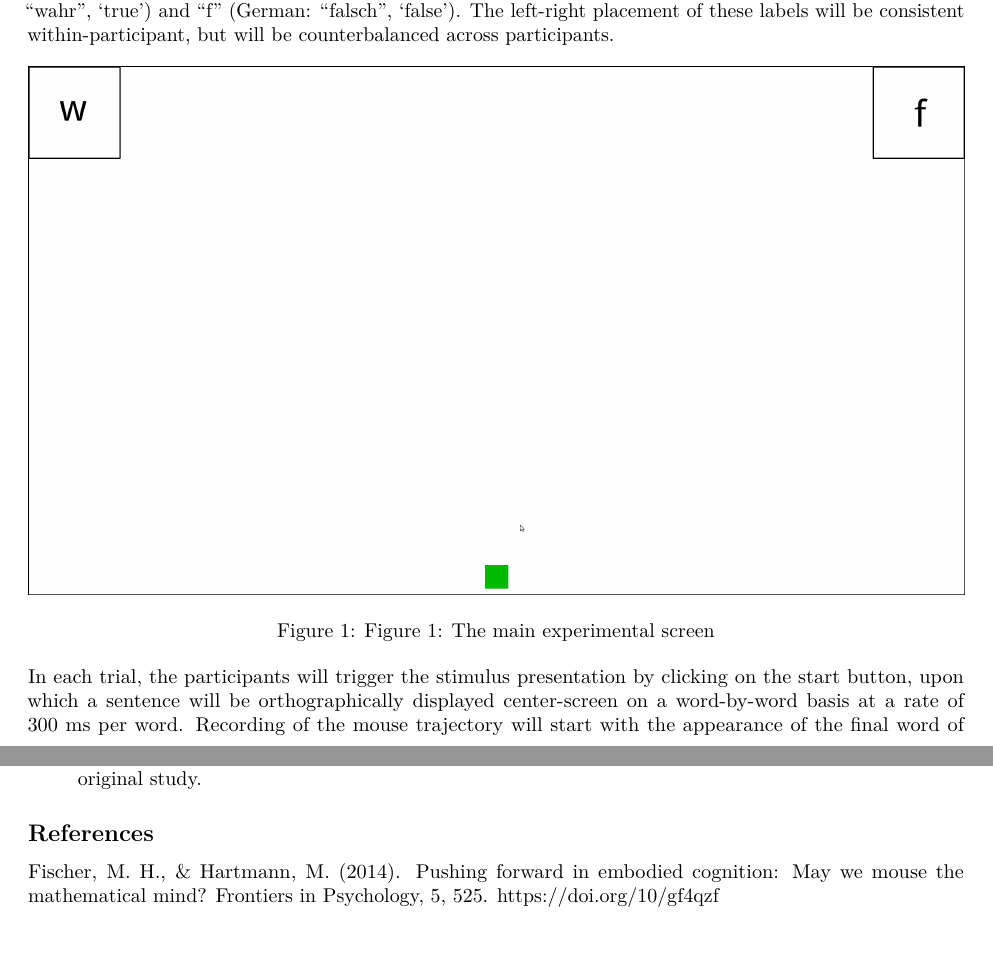
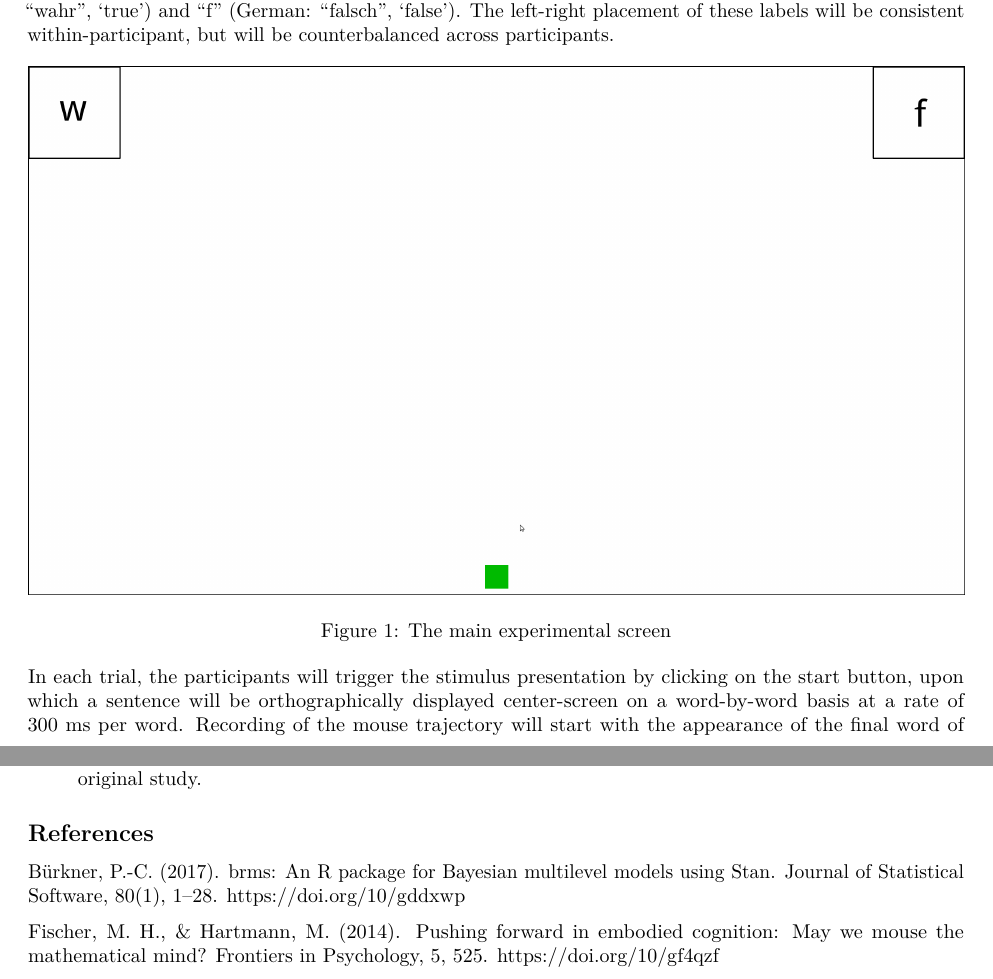
Before and after one commit to mstbr/scalar-mice, an R Markdown document (preregistration/preregistration.Rmd): two parts of pages 2 and 6 of 7, joined at a grey line, cut so that both start at the same text. Rendered offline with R 4.5, knitr and Pandoc, then LaTeX, with nearby package versions.

Commit message:
added brms ref, minor fixes

```diff
--- a/preregistration/preregistration.Rmd
+++ b/preregistration/preregistration.Rmd
@@ -33,7 +33,7 @@ Participants will be asked to sign a standardized consent form before the experi
 
 The main experimental display will consist of a start button (a green square measuring 64 x 64 pixels, located at the bottom center of the screen), and the two response boxes (250 x 250 px), which will be located flush in the top left and top right corners of the screen, respectively. These will be labelled "w" (German: "wahr", 'true') and "f" (German: "falsch", 'false'). The left-right placement of these labels will be consistent within-participant, but will be counterbalanced across participants.
 
-![Figure 1: The main experimental screen](screen.png)
+![The main experimental screen](screen.png)
 
 In each trial, the participants will trigger the stimulus presentation by clicking on the start button, upon which a sentence will be orthographically displayed center-screen on a word-by-word basis at a rate of 300 ms per word. Recording of the mouse trajectory will start with the appearance of the final word of a sentence. In order to further encourage mouse movements that take place during the processing of the stimulus, participants will receive a warning (three red exclamation marks displayed in the center of the screen) if they fail to initiate their movement within 500 ms of the appearance of the final word. As a part of the on-screen written instructions, participants will be asked to read the stimulus sentences and evaluate their truth. They will be told to indicate their judgment by moving the mouse cursor onto the appropriately labelled response box and clicking it, whereupon the response boxes will disappear from the screen. During the training phase, this will be followed by 500 ms of the on-screen feedback as stated above, before the next trial begins. During the main phase, only the start button will be displayed on an otherwise empty screen for the 500 ms inter-trial interval.
 
@@ -122,6 +122,8 @@ Additionally, we report the means and 95% credible intervals surrounding the mea
 
 
 ## References
+Bürkner, P.-C. (2017). brms: An R package for Bayesian multilevel models using Stan. Journal of Statistical Software, 80(1), 1–28. https://doi.org/10/gddxwp
+
 Fischer, M. H., & Hartmann, M. (2014). Pushing forward in embodied cognition: May we mouse the mathematical mind? Frontiers in Psychology, 5, 525. https://doi.org/10/gf4qzf
 
 Fujita, A., Takahashi, D. Y., Patriota, A. G., & Sato, J. R. (2014). A non-parametric statistical test to compare clusters with applications in functional magnetic resonance imaging data. Statistics in Medicine, 33(28), 4949–4962. https://doi.org/10/ggjx2h
```
Also changed, not shown: preregistration/preregistration.pdf.
